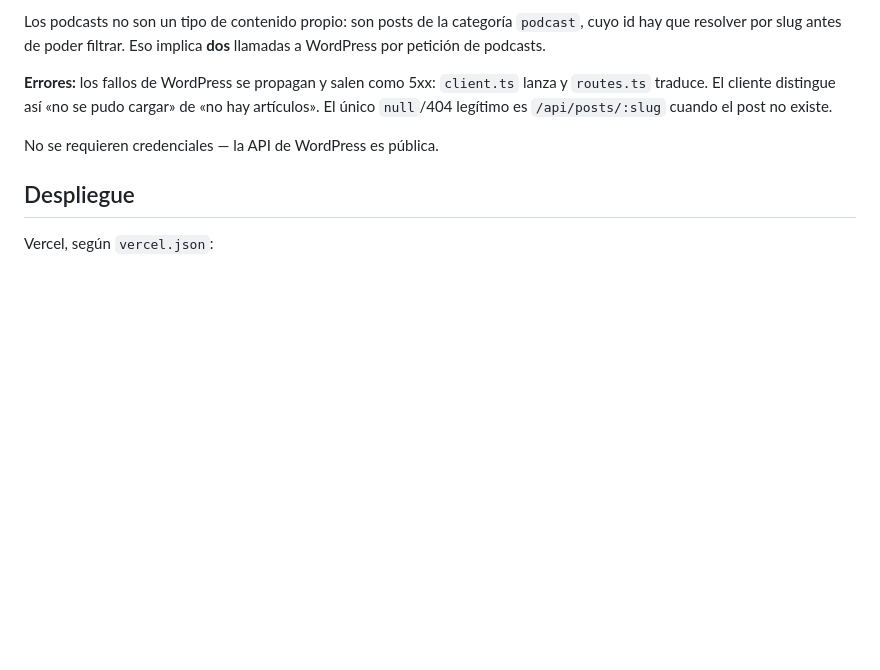
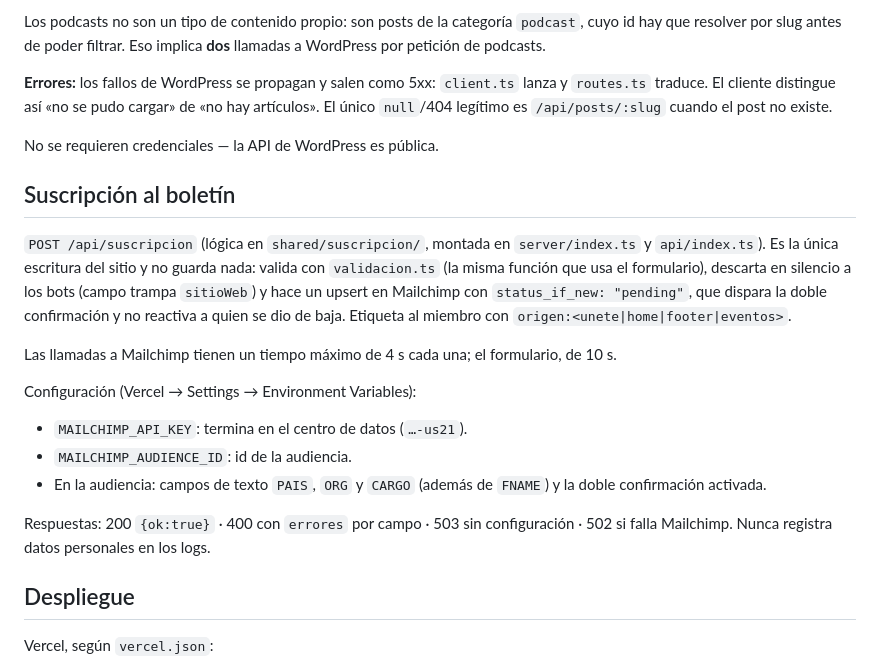
Before and after one commit to Antonio1491/aspal_project, a Markdown page: docs/architecture.md, the part around the change. Drawn GitHub-style; blank space fills up the shorter version.

Commit message:
Documentar la suscripción al boletín y su configuración en Mailchimp Co-Authored-By: Claude Haiku 4.5 <noreply@anthropic.com>

```diff
--- a/docs/architecture.md
+++ b/docs/architecture.md
@@ -113,6 +113,29 @@ post no existe.
 
 No se requieren credenciales — la API de WordPress es pública.
 
+## Suscripción al boletín
+
+`POST /api/suscripcion` (lógica en `shared/suscripcion/`, montada en
+`server/index.ts` y `api/index.ts`). Es la única escritura del sitio y no
+guarda nada: valida con `validacion.ts` (la misma función que usa el
+formulario), descarta en silencio a los bots (campo trampa `sitioWeb`) y hace
+un upsert en Mailchimp con `status_if_new: "pending"`, que dispara la doble
+confirmación y no reactiva a quien se dio de baja. Etiqueta al miembro con
+`origen:<unete|home|footer|eventos>`.
+
+Las llamadas a Mailchimp tienen un tiempo máximo de 4 s cada una; el formulario, de 10 s.
+
+Configuración (Vercel → Settings → Environment Variables):
+
+- `MAILCHIMP_API_KEY`: termina en el centro de datos (`…-us21`).
+- `MAILCHIMP_AUDIENCE_ID`: id de la audiencia.
+- En la audiencia: campos de texto `PAIS`, `ORG` y `CARGO` (además de `FNAME`)
+  y la doble confirmación activada.
+
+Respuestas: 200 `{ok:true}` · 400 con `errores` por campo · 503 sin
+configuración · 502 si falla Mailchimp. Nunca registra datos personales en
+los logs.
+
 ## Despliegue
 
 Vercel, según `vercel.json`:
```
